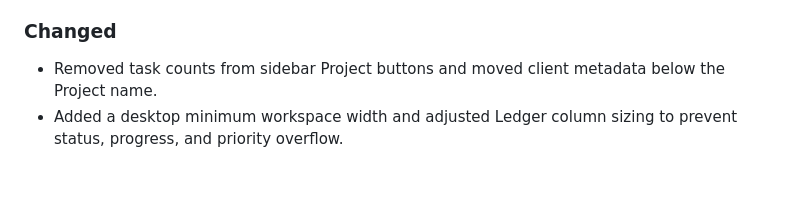
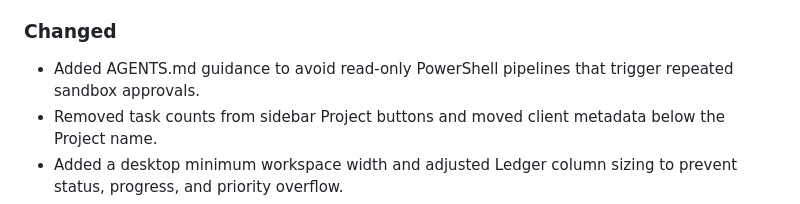
Before and after one commit to JongWoo-Woo1/todo-hius, a Markdown page: HISTORY.md, the part around the change. GitHub-like rendering; blank space fills up the shorter version.

```diff
--- a/HISTORY.md
+++ b/HISTORY.md
@@ -71,6 +71,7 @@ All notable changes to this project are documented here.
 
 ### Changed
 
+- Added AGENTS.md guidance to avoid read-only PowerShell pipelines that trigger repeated sandbox approvals.
 - Removed task counts from sidebar Project buttons and moved client metadata below the Project name.
 - Added a desktop minimum workspace width and adjusted Ledger column sizing to prevent status, progress, and priority overflow.
 - Changed KSOE and KATECH sample client names to short labels and normalize matching saved client names on load.
```
Also changed, not shown: AGENTS.md (+11 -0 lines).
